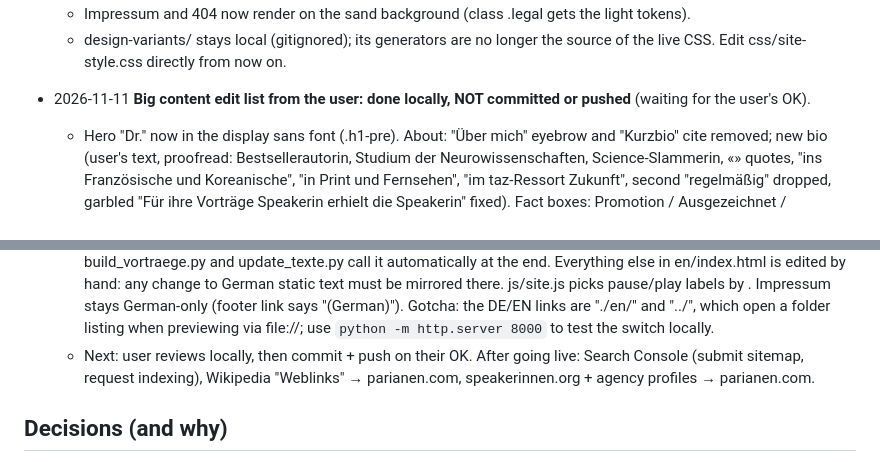
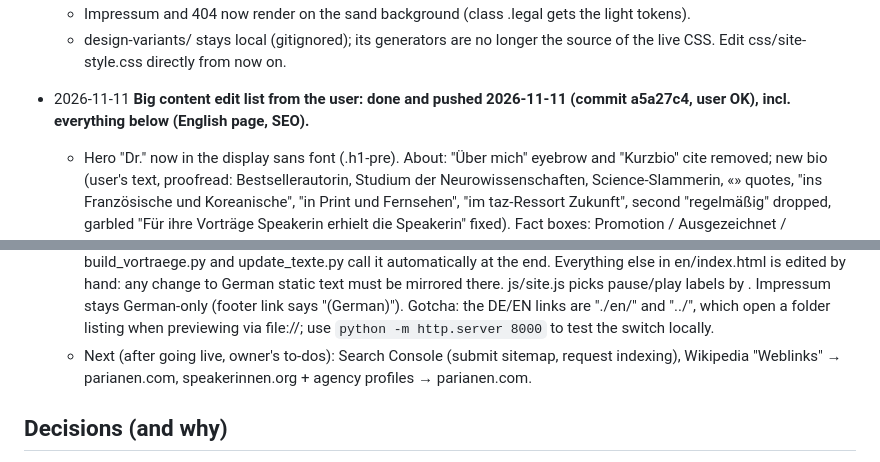
Before and after one commit to Nixxxxxxx/linguafranca, a Markdown page: TASKS.md, 2 parts joined by grey strips. Drawn GitHub-style.

Commit message:
Update handover

```diff
--- a/TASKS.md
+++ b/TASKS.md
@@ -145,7 +145,7 @@ lingua-franca.eu). **Pushing to `main` publishes the live site.**
   - design-variants/ stays local (gitignored); its generators are no longer the source of the live CSS. Edit
     css/site-style.css directly from now on.
 
-- 2026-11-11 **Big content edit list from the user: done locally, NOT committed or pushed** (waiting for the user's OK).
+- 2026-11-11 **Big content edit list from the user: done and pushed 2026-11-11 (commit a5a27c4, user OK), incl. everything below (English page, SEO).**
   - Hero "Dr." now in the display sans font (.h1-pre). About: "Über mich" eyebrow and "Kurzbio" cite removed; new bio
     (user's text, proofread: Bestsellerautorin, Studium der Neurowissenschaften, Science-Slammerin, «» quotes,
     "ins Französische und Koreanische", "in Print und Fernsehen", "im taz-Ressort Zukunft", second "regelmäßig" dropped,
@@ -198,7 +198,7 @@ lingua-franca.eu). **Pushing to `main` publishes the live site.**
     js/site.js picks pause/play labels by <html lang>. Impressum stays German-only (footer link says "(German)").
     Gotcha: the DE/EN links are "./en/" and "../", which open a folder listing when previewing via file://;
     use `python -m http.server 8000` to test the switch locally.
-  - Next: user reviews locally, then commit + push on their OK. After going live: Search Console (submit sitemap,
+  - Next (after going live, owner's to-dos): Search Console (submit sitemap,
     request indexing), Wikipedia "Weblinks" → parianen.com, speakerinnen.org + agency profiles → parianen.com.
 
 ## Decisions (and why)
```
